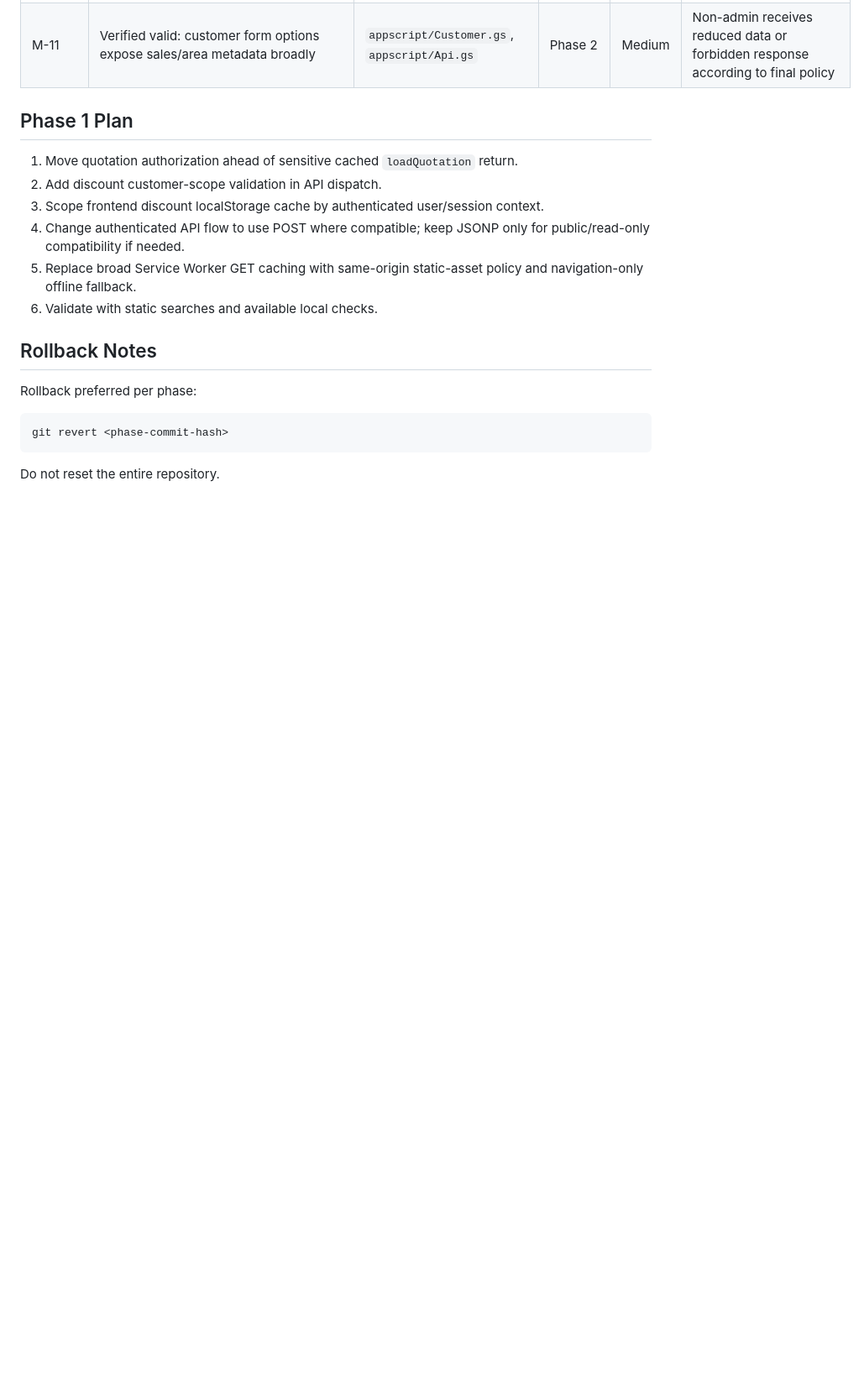
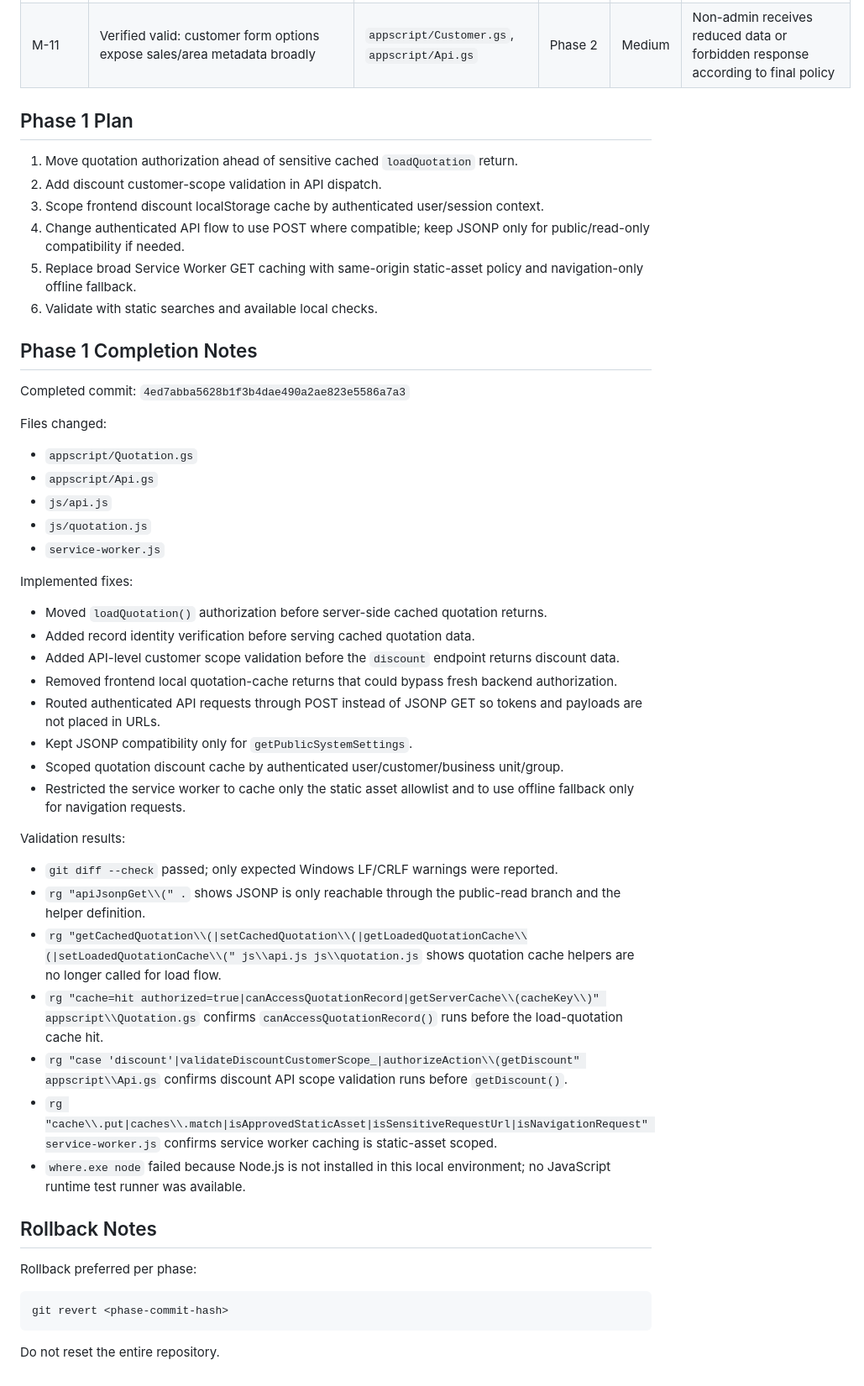
Before and after one commit to nithitsaraarm-sudo/saint-gobain-sales-system, a Markdown page: REMEDIATION_PROGRESS.md, the part around one of its changes. Shown at 84% size. Drawn GitHub-style; blank space fills up the shorter version.

Commit message:
docs(remediation): record phase 1 completion

```diff
--- a/REMEDIATION_PROGRESS.md
+++ b/REMEDIATION_PROGRESS.md
@@ -53,6 +53,39 @@ If remaining weekly usage is shown as 30% or lower in the product UI, stop after
 5. Replace broad Service Worker GET caching with same-origin static-asset policy and navigation-only offline fallback.
 6. Validate with static searches and available local checks.
 
+## Phase 1 Completion Notes
+
+Completed commit: `4ed7abba5628b1f3b4dae490a2ae823e5586a7a3`
+
+Files changed:
+
+- `appscript/Quotation.gs`
+- `appscript/Api.gs`
+- `js/api.js`
+- `js/quotation.js`
+- `service-worker.js`
+
+Implemented fixes:
+
+- Moved `loadQuotation()` authorization before server-side cached quotation returns.
+- Added record identity verification before serving cached quotation data.
+- Added API-level customer scope validation before the `discount` endpoint returns discount data.
+- Removed frontend local quotation-cache returns that could bypass fresh backend authorization.
+- Routed authenticated API requests through POST instead of JSONP GET so tokens and payloads are not placed in URLs.
+- Kept JSONP compatibility only for `getPublicSystemSettings`.
+- Scoped quotation discount cache by authenticated user/customer/business unit/group.
+- Restricted the service worker to cache only the static asset allowlist and to use offline fallback only for navigation requests.
+
+Validation results:
+
+- `git diff --check` passed; only expected Windows LF/CRLF warnings were reported.
+- `rg "apiJsonpGet\\(" .` shows JSONP is only reachable through the public-read branch and the helper definition.
+- `rg "getCachedQuotation\\(|setCachedQuotation\\(|getLoadedQuotationCache\\(|setLoadedQuotationCache\\(" js\\api.js js\\quotation.js` shows quotation cache helpers are no longer called for load flow.
+- `rg "cache=hit authorized=true|canAccessQuotationRecord|getServerCache\\(cacheKey\\)" appscript\\Quotation.gs` confirms `canAccessQuotationRecord()` runs before the load-quotation cache hit.
+- `rg "case 'discount'|validateDiscountCustomerScope_|authorizeAction\\(getDiscount" appscript\\Api.gs` confirms discount API scope validation runs before `getDiscount()`.
+- `rg "cache\\.put|caches\\.match|isApprovedStaticAsset|isSensitiveRequestUrl|isNavigationRequest" service-worker.js` confirms service worker caching is static-asset scoped.
+- `where.exe node` failed because Node.js is not installed in this local environment; no JavaScript runtime test runner was available.
+
 ## Rollback Notes
 
 Rollback preferred per phase:
```
Also changed, not shown: other parts of REMEDIATION_PROGRESS.md (+1 -1 lines).
